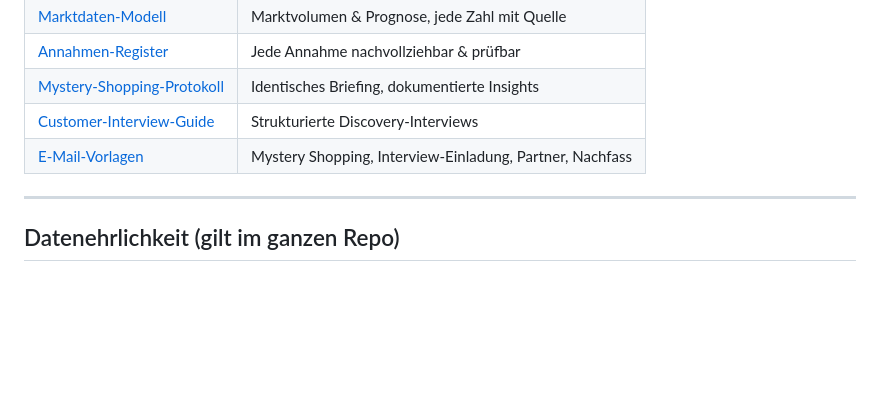
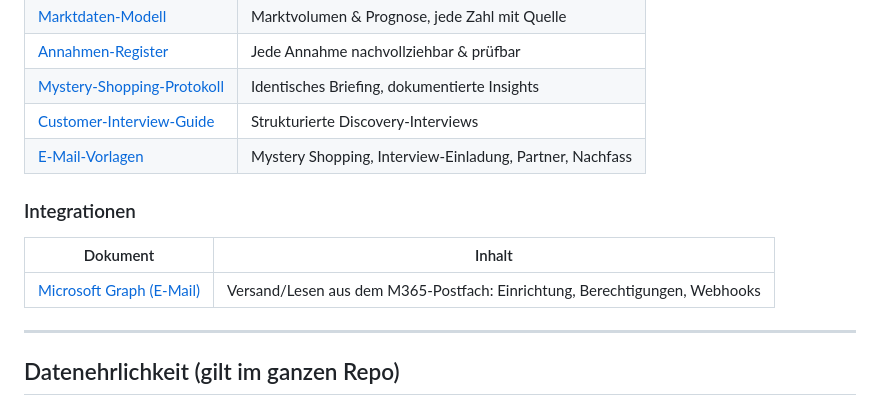
Before and after one commit to jetmurr/Claude, a Markdown page: README.md, the part around the change. Drawn GitHub-style; blank space fills up the shorter version.

```diff
--- a/README.md
+++ b/README.md
@@ -77,6 +77,11 @@ in ihren Vor-/Nachteilen klar ist.
 | [Customer-Interview-Guide](docs/templates/customer-interview-guide.md) | Strukturierte Discovery-Interviews |
 | [E-Mail-Vorlagen](docs/templates/email/README.md) | Mystery Shopping, Interview-Einladung, Partner, Nachfass |
 
+### Integrationen
+| Dokument | Inhalt |
+|---|---|
+| [Microsoft Graph (E-Mail)](docs/integrationen/microsoft-graph-email.md) | Versand/Lesen aus dem M365-Postfach: Einrichtung, Berechtigungen, Webhooks |
+
 ---
 
 ## Datenehrlichkeit (gilt im ganzen Repo)
```
Also changed, not shown: docs/01-software-konzept/08-outreach-und-protokoll-modul.md (+15 -9 lines), docs/integrationen/microsoft-graph-email.md (added, +120 -0 lines).
